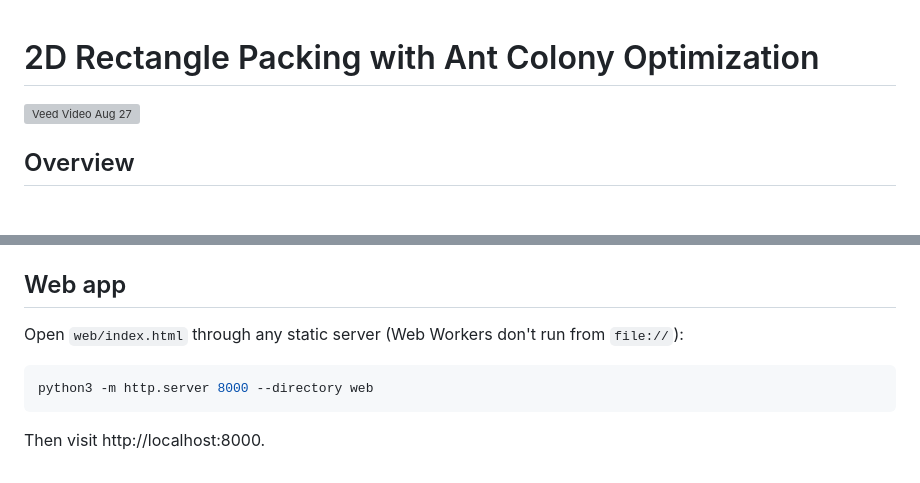
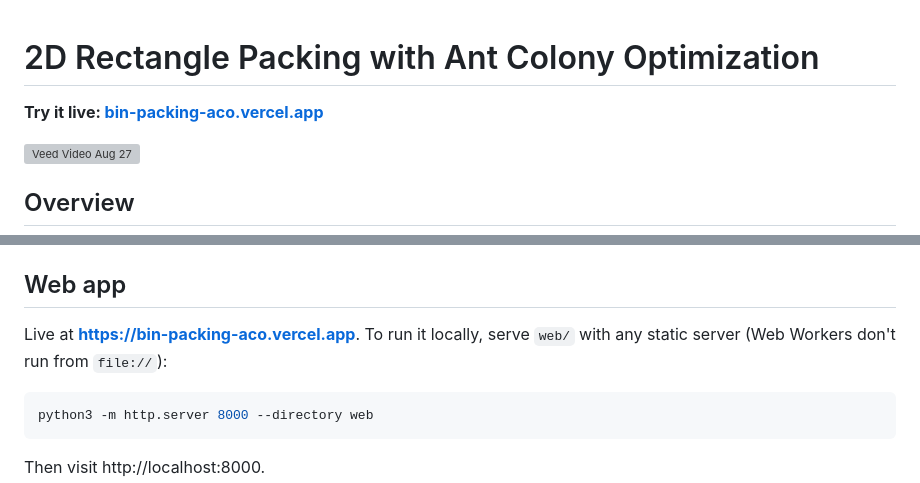
Before and after one commit to ryankugler/bin-packing-aco, a Markdown page: README.md, 2 parts joined by grey strips. GitHub-like rendering; blank space fills up the shorter version; grey boxes are pictures that could not be loaded.

Commit message:
Link the live web app in the README

````diff
--- a/README.md
+++ b/README.md
@@ -1,4 +1,6 @@
 # 2D Rectangle Packing with Ant Colony Optimization
+
+**Try it live: [bin-packing-aco.vercel.app](https://bin-packing-aco.vercel.app)**
 
 ![Veed Video Aug 27](https://github.com/user-attachments/assets/dc8677fc-9078-491f-9f0f-9c7b103019e7)
 
@@ -12,7 +14,7 @@ This project packs rectangles onto fixed-size sheets with Ant Colony Optimizatio
 
 ## Web app
 
-Open `web/index.html` through any static server (Web Workers don't run from `file://`):
+Live at **https://bin-packing-aco.vercel.app**. To run it locally, serve `web/` with any static server (Web Workers don't run from `file://`):
 
 ```bash
 python3 -m http.server 8000 --directory web
````
